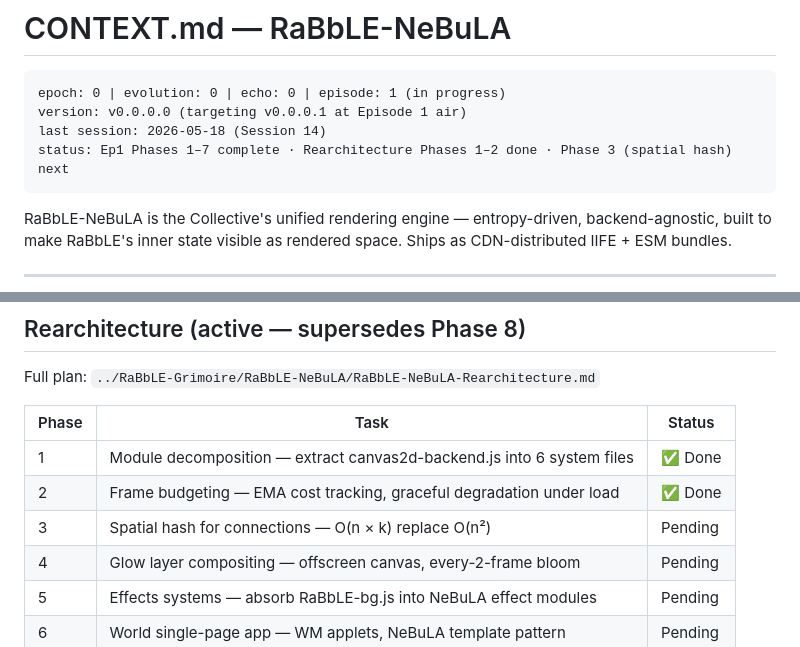
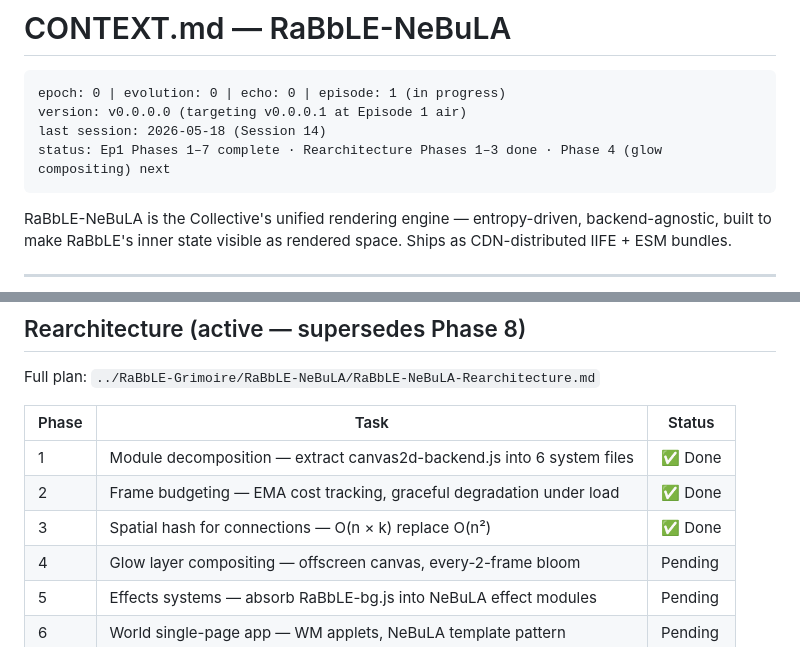
Before and after one commit to RaBbLE-Collective/RaBbLE-NeBuLA, a Markdown page: CONTEXT.md, 2 parts joined by grey strips. GitHub-like rendering.

Commit message:
transcribe ~ nebula >> CONTEXT: phases 1–3 complete // %REARCHITECTURE_PHASE3%

````diff
--- a/CONTEXT.md
+++ b/CONTEXT.md
@@ -4,7 +4,7 @@
 epoch: 0 | evolution: 0 | echo: 0 | episode: 1 (in progress)
 version: v0.0.0.0 (targeting v0.0.0.1 at Episode 1 air)
 last session: 2026-05-18 (Session 14)
-status: Ep1 Phases 1–7 complete · Rearchitecture Phases 1–2 done · Phase 3 (spatial hash) next
+status: Ep1 Phases 1–7 complete · Rearchitecture Phases 1–3 done · Phase 4 (glow compositing) next
 ```
 
 RaBbLE-NeBuLA is the Collective's unified rendering engine — entropy-driven, backend-agnostic, built to make RaBbLE's inner state visible as rendered space. Ships as CDN-distributed IIFE + ESM bundles.
@@ -81,7 +81,7 @@ Full plan: `../RaBbLE-Grimoire/RaBbLE-NeBuLA/RaBbLE-NeBuLA-Rearchitecture.md`
 |---|---|---|
 | 1 | Module decomposition — extract canvas2d-backend.js into 6 system files | ✅ Done |
 | 2 | Frame budgeting — EMA cost tracking, graceful degradation under load | ✅ Done |
-| 3 | Spatial hash for connections — O(n × k) replace O(n²) | Pending |
+| 3 | Spatial hash for connections — O(n × k) replace O(n²) | ✅ Done |
 | 4 | Glow layer compositing — offscreen canvas, every-2-frame bloom | Pending |
 | 5 | Effects systems — absorb RaBbLE-bg.js into NeBuLA effect modules | Pending |
 | 6 | World single-page app — WM applets, NeBuLA template pattern | Pending |
````
